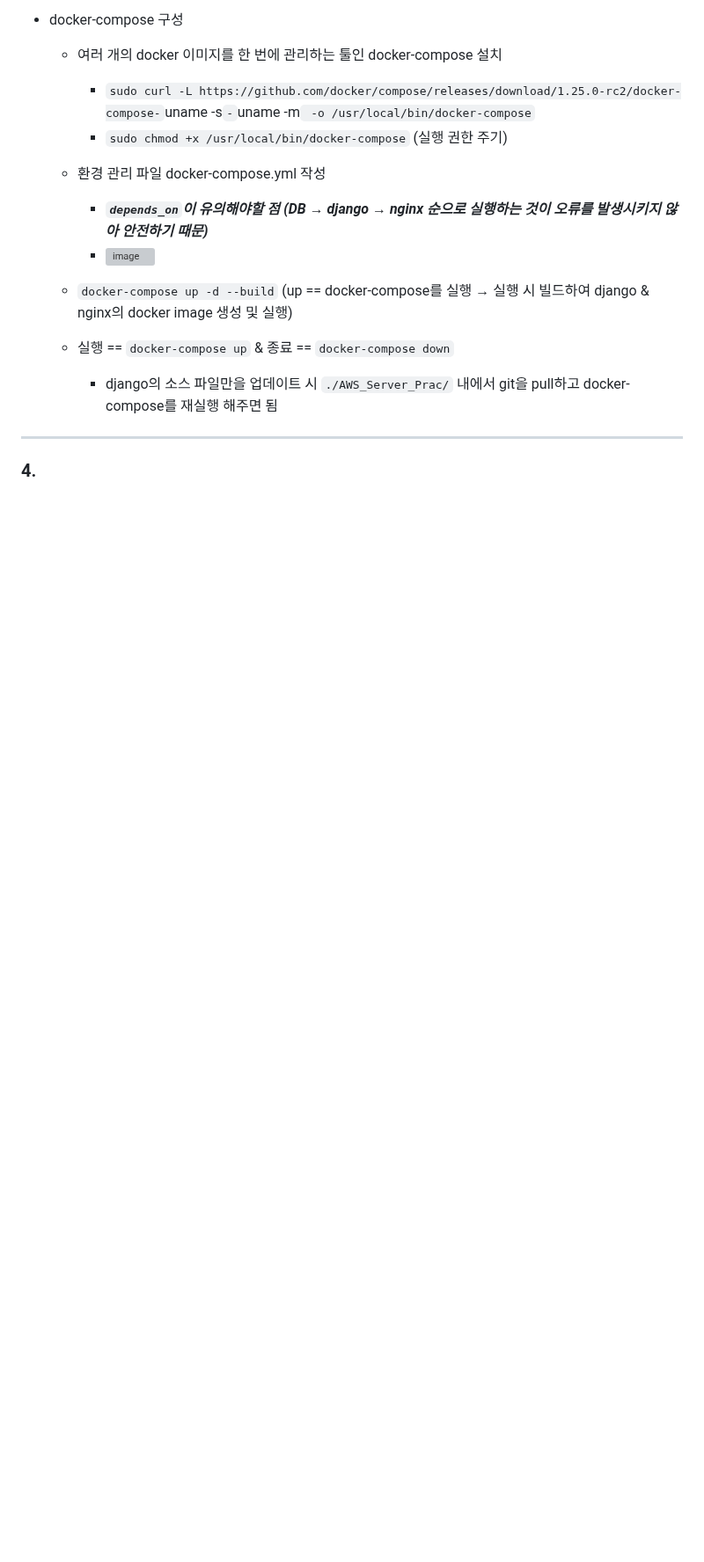
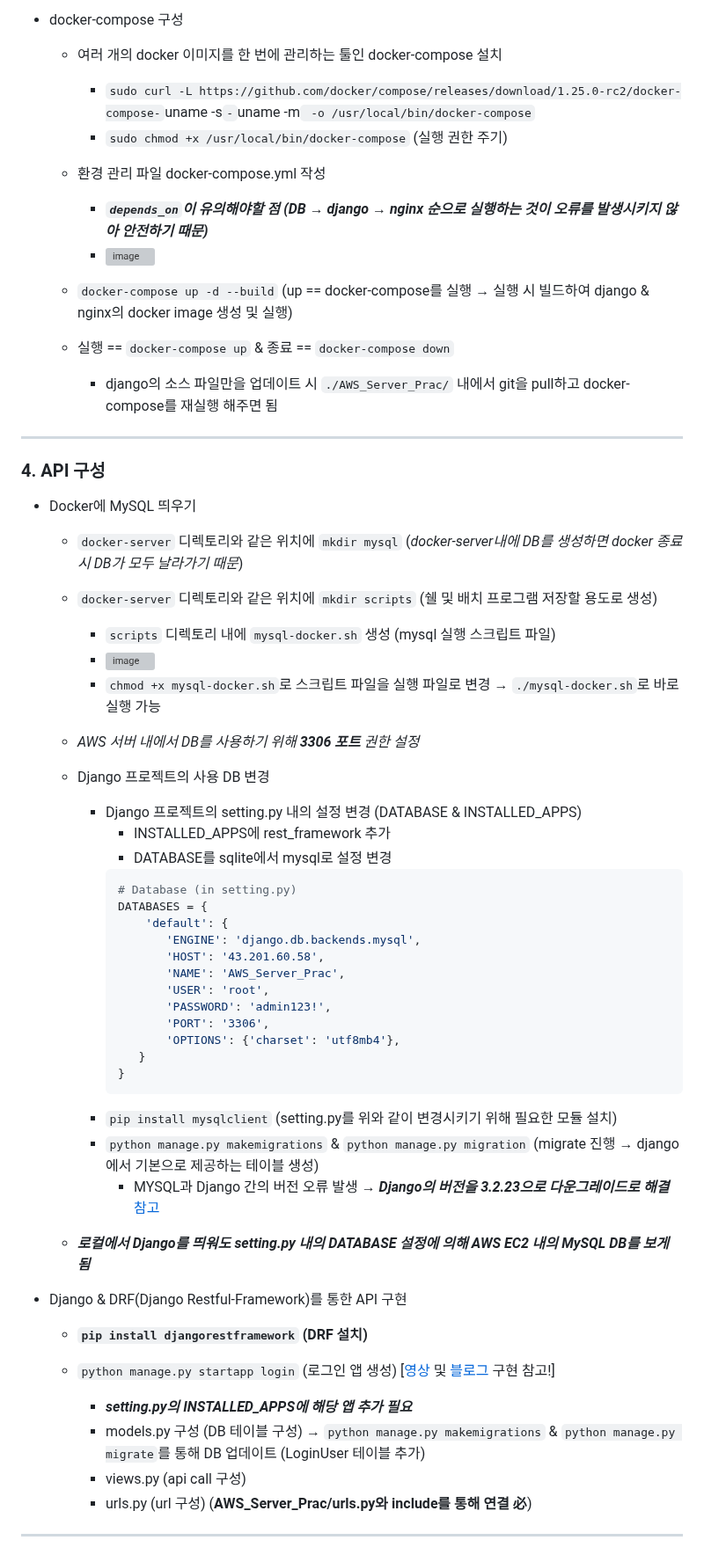
Before and after one commit to NamSangwon/AWS_Server-Django-Docker_Practice, a Markdown page: README.md, the part around one of its changes. Shown at 88% size. Drawn GitHub-style; blank space fills up the shorter version; grey boxes are pictures that could not be loaded.

````diff
--- a/README.md
+++ b/README.md
@@ -136,4 +141,49 @@
 
 ---
 
-### 4.
+### 4. API 구성
+
+* Docker에 MySQL 띄우기
+  - `docker-server` 디렉토리와 같은 위치에 `mkdir mysql` (*docker-server내에 DB를 생성하면 docker 종료 시 DB가 모두 날라가기 때문*)
+
+  - `docker-server` 디렉토리와 같은 위치에 `mkdir scripts` (쉘 및 배치 프로그램 저장할 용도로 생성)
+    + `scripts` 디렉토리 내에 `mysql-docker.sh` 생성 (mysql 실행 스크립트 파일)
+    + ![image](https://github.com/NamSangwon/AWS_Server_Practice/assets/127469500/c2486c12-ed77-4b48-87a2-81b1d49e1554)
+    + `chmod +x mysql-docker.sh`로 스크립트 파일을 실행 파일로 변경 &rightarrow; `./mysql-docker.sh`로 바로 실행 가능
+
+  - *AWS 서버 내에서 DB를 사용하기 위해 **3306 포트** 권한 설정*
+
+  - Django 프로젝트의 사용 DB 변경
+    + Django 프로젝트의 setting.py 내의 설정 변경 (DATABASE & INSTALLED_APPS)
+      - INSTALLED_APPS에 rest_framework 추가
+      - DATABASE를 sqlite에서 mysql로 설정 변경
+      ```python
+      # Database (in setting.py)
+      DATABASES = {
+          'default': {
+             'ENGINE': 'django.db.backends.mysql',
+             'HOST': '43.201.60.58',
+             'NAME': 'AWS_Server_Prac',
+             'USER': 'root',
+             'PASSWORD': 'admin123!',
+             'PORT': '3306',
+             'OPTIONS': {'charset': 'utf8mb4'},
+         }
+      }
+      ```
+    + `pip install mysqlclient` (setting.py를 위와 같이 변경시키기 위해 필요한 모듈 설치)
+    + `python manage.py makemigrations` & `python manage.py migration` (migrate 진행 &rightarrow; django에서 기본으로 제공하는 테이블 생성)
+      - MYSQL과 Django 간의 버전 오류 발생 &rightarrow; ***Django의 버전을 3.2.23으로 다운그레이드로 해결*** [참고](https://stackoverflow.com/questions/75986754/django-db-utils-notsupportederror-mysql-8-or-later-is-required-found-5-7-33)
+
+  - ***로컬에서 Django를 띄워도 setting.py 내의 DATABASE 설정에 의해 AWS EC2 내의 MySQL DB를 보게 됨***
+
+* Django & DRF(Django Restful-Framework)를 통한 API 구현
+  - **`pip install djangorestframework` (DRF 설치)**
+
+  - `python manage.py startapp login` (로그인 앱 생성) [[영상](https://www.youtube.com/watch?v=NCRFC5lo8WA&list=PLHQvFs5CMVoQMcglHmtPz9ShY058H3veh&index=10) 및 [블로그](https://cholol.tistory.com/497) 구현 참고!]
+    + ***setting.py의 INSTALLED_APPS에 해당 앱 추가 필요***
+    + models.py 구성 (DB 테이블 구성) &rightarrow; `python manage.py makemigrations` & `python manage.py migrate`를 통해 DB 업데이트 (LoginUser 테이블 추가)
+    + views.py (api call 구성)
+    + urls.py (url 구성) (**AWS_Server_Prac/urls.py와 include를 통해 연결 必**)
+
+---
````
Also changed, not shown: other parts of README.md (+5 -0 lines).
